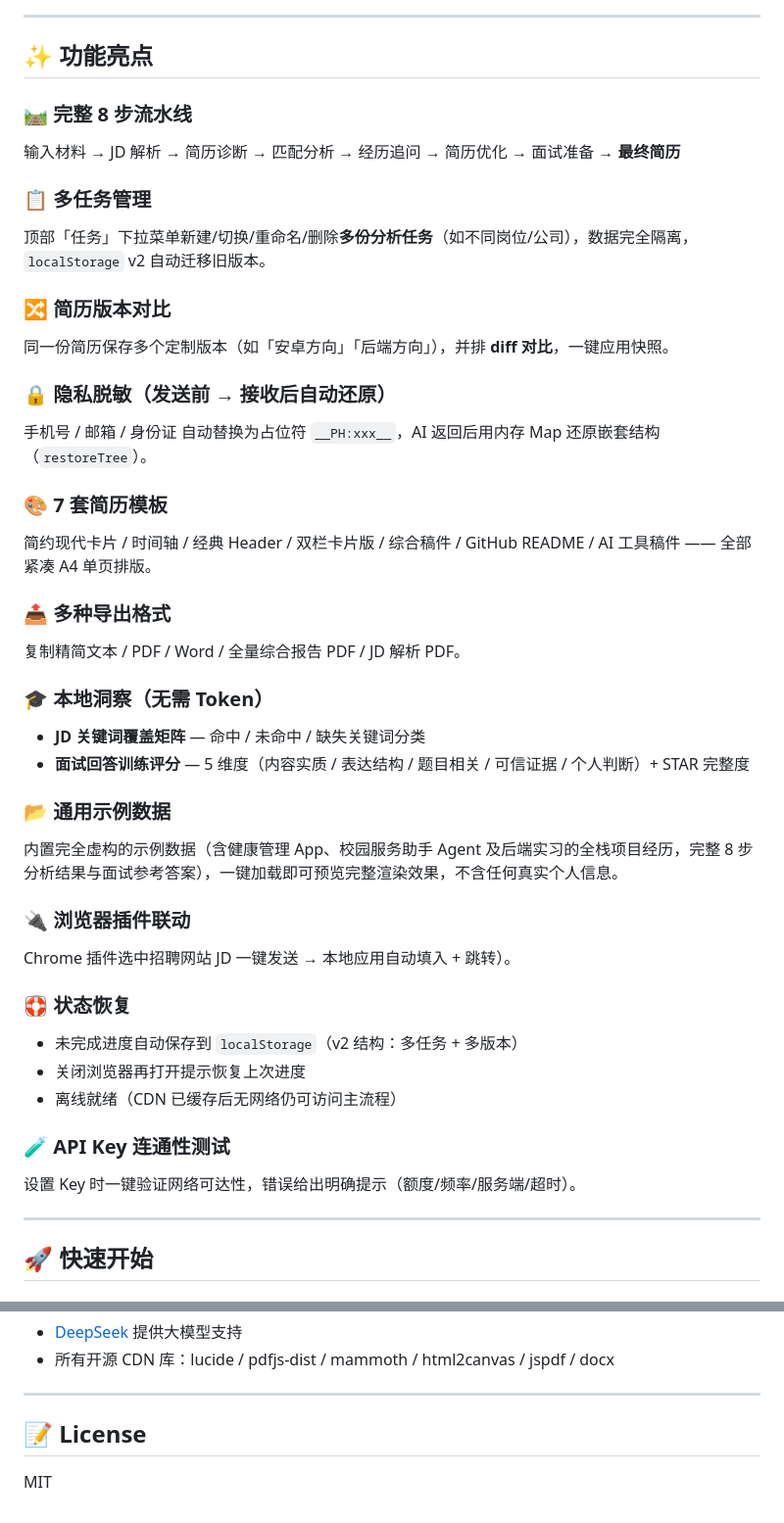
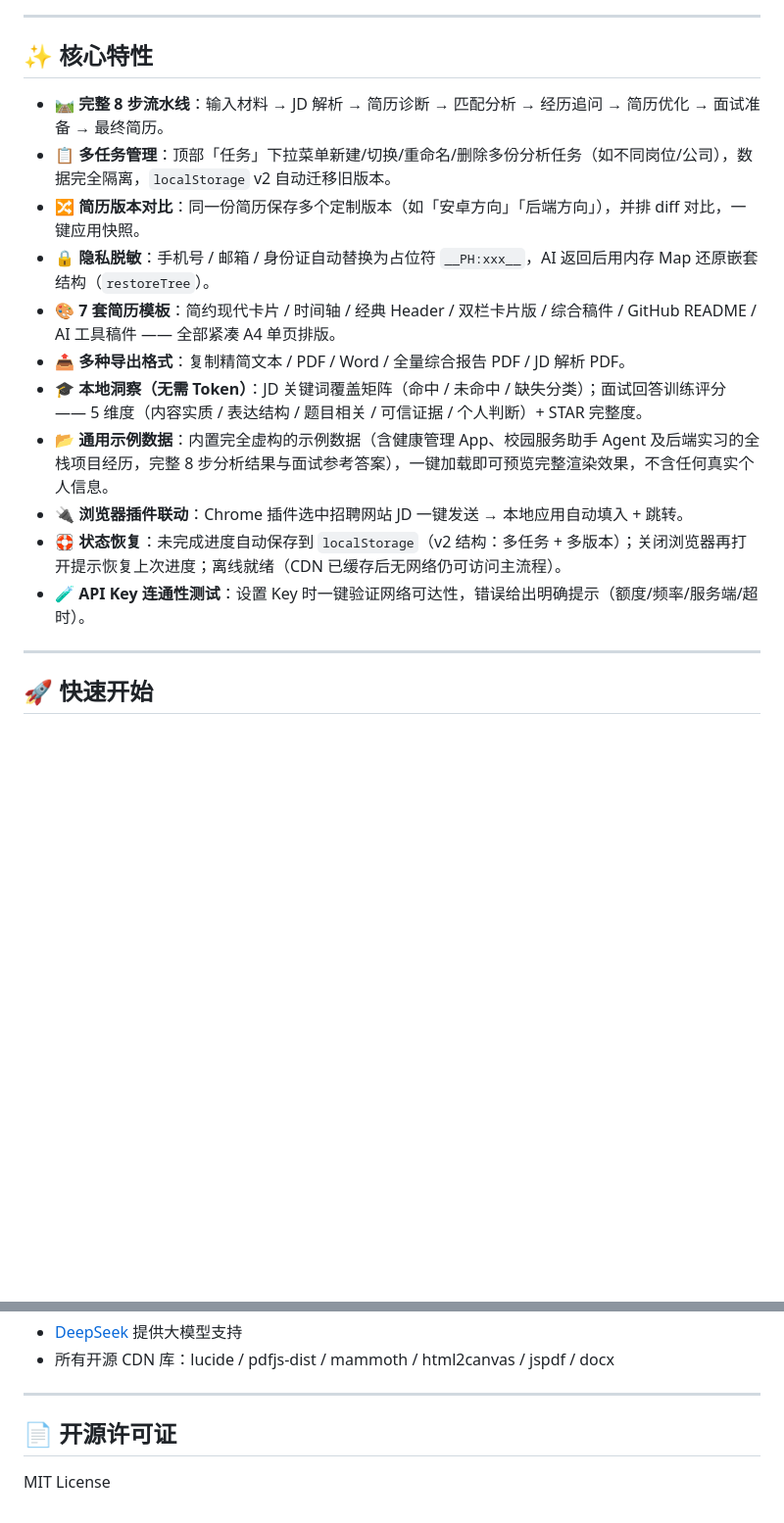
Before and after one commit to liuGuanYi-hub/JobMentor-AI, a Markdown page: README.md, 2 parts joined by grey strips. Shown at 98% size. Rendered like a GitHub page; blank space fills up the shorter version.

Commit message:
文档：README 按统一格式规范统一特性列表与结构

```diff
--- a/README.md
+++ b/README.md
@@ -14,43 +14,19 @@
 
 ---
 
-## ✨ 功能亮点
+## ✨ 核心特性
 
-### 🛤️ 完整 8 步流水线
-输入材料 → JD 解析 → 简历诊断 → 匹配分析 → 经历追问 → 简历优化 → 面试准备 → **最终简历**
-
-### 📋 多任务管理
-顶部「任务」下拉菜单新建/切换/重命名/删除**多份分析任务**（如不同岗位/公司），数据完全隔离，`localStorage` v2 自动迁移旧版本。
-
-### 🔀 简历版本对比
-同一份简历保存多个定制版本（如「安卓方向」「后端方向」），并排 **diff 对比**，一键应用快照。
-
-### 🔒 隐私脱敏（发送前 → 接收后自动还原）
-手机号 / 邮箱 / 身份证 自动替换为占位符 `__PH:xxx__`，AI 返回后用内存 Map 还原嵌套结构（`restoreTree`）。
-
-### 🎨 7 套简历模板
-简约现代卡片 / 时间轴 / 经典 Header / 双栏卡片版 / 综合稿件 / GitHub README / AI 工具稿件 —— 全部紧凑 A4 单页排版。
-
-### 📤 多种导出格式
-复制精简文本 / PDF / Word / 全量综合报告 PDF / JD 解析 PDF。
-
-### 🎓 本地洞察（无需 Token）
-- **JD 关键词覆盖矩阵** — 命中 / 未命中 / 缺失关键词分类
-- **面试回答训练评分** — 5 维度（内容实质 / 表达结构 / 题目相关 / 可信证据 / 个人判断）+ STAR 完整度
-
-### 📂 通用示例数据
-内置完全虚构的示例数据（含健康管理 App、校园服务助手 Agent 及后端实习的全栈项目经历，完整 8 步分析结果与面试参考答案），一键加载即可预览完整渲染效果，不含任何真实个人信息。
-
-### 🔌 浏览器插件联动
-Chrome 插件选中招聘网站 JD 一键发送 → 本地应用自动填入 + 跳转）。
-
-### 🛟 状态恢复
-- 未完成进度自动保存到 `localStorage`（v2 结构：多任务 + 多版本）
-- 关闭浏览器再打开提示恢复上次进度
-- 离线就绪（CDN 已缓存后无网络仍可访问主流程）
-
-### 🧪 API Key 连通性测试
-设置 Key 时一键验证网络可达性，错误给出明确提示（额度/频率/服务端/超时）。
+- 🛤️ **完整 8 步流水线**：输入材料 → JD 解析 → 简历诊断 → 匹配分析 → 经历追问 → 简历优化 → 面试准备 → 最终简历。
+- 📋 **多任务管理**：顶部「任务」下拉菜单新建/切换/重命名/删除多份分析任务（如不同岗位/公司），数据完全隔离，`localStorage` v2 自动迁移旧版本。
+- 🔀 **简历版本对比**：同一份简历保存多个定制版本（如「安卓方向」「后端方向」），并排 diff 对比，一键应用快照。
+- 🔒 **隐私脱敏**：手机号 / 邮箱 / 身份证自动替换为占位符 `__PH:xxx__`，AI 返回后用内存 Map 还原嵌套结构（`restoreTree`）。
+- 🎨 **7 套简历模板**：简约现代卡片 / 时间轴 / 经典 Header / 双栏卡片版 / 综合稿件 / GitHub README / AI 工具稿件 —— 全部紧凑 A4 单页排版。
+- 📤 **多种导出格式**：复制精简文本 / PDF / Word / 全量综合报告 PDF / JD 解析 PDF。
+- 🎓 **本地洞察（无需 Token）**：JD 关键词覆盖矩阵（命中 / 未命中 / 缺失分类）；面试回答训练评分 —— 5 维度（内容实质 / 表达结构 / 题目相关 / 可信证据 / 个人判断）+ STAR 完整度。
+- 📂 **通用示例数据**：内置完全虚构的示例数据（含健康管理 App、校园服务助手 Agent 及后端实习的全栈项目经历，完整 8 步分析结果与面试参考答案），一键加载即可预览完整渲染效果，不含任何真实个人信息。
+- 🔌 **浏览器插件联动**：Chrome 插件选中招聘网站 JD 一键发送 → 本地应用自动填入 + 跳转。
+- 🛟 **状态恢复**：未完成进度自动保存到 `localStorage`（v2 结构：多任务 + 多版本）；关闭浏览器再打开提示恢复上次进度；离线就绪（CDN 已缓存后无网络仍可访问主流程）。
+- 🧪 **API Key 连通性测试**：设置 Key 时一键验证网络可达性，错误给出明确提示（额度/频率/服务端/超时）。
 
 ---
 
@@ -244,6 +225,6 @@ npm run smoke  # Playwright 浏览器冒烟：7 模板/版本/任务/API Key 弹
 
 ---
 
-## 📝 License
+## 📄 开源许可证
 
-MIT
+MIT License
```
Also changed, not shown: other parts of README.md (+27 -22 lines).
